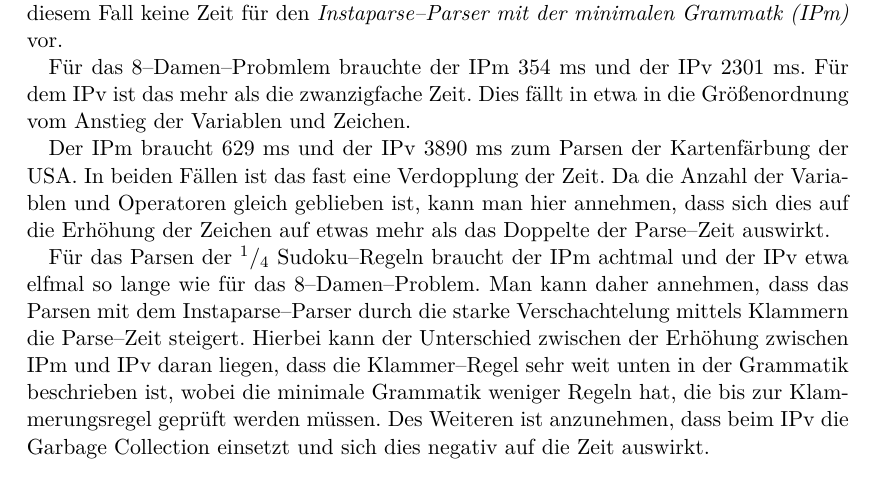
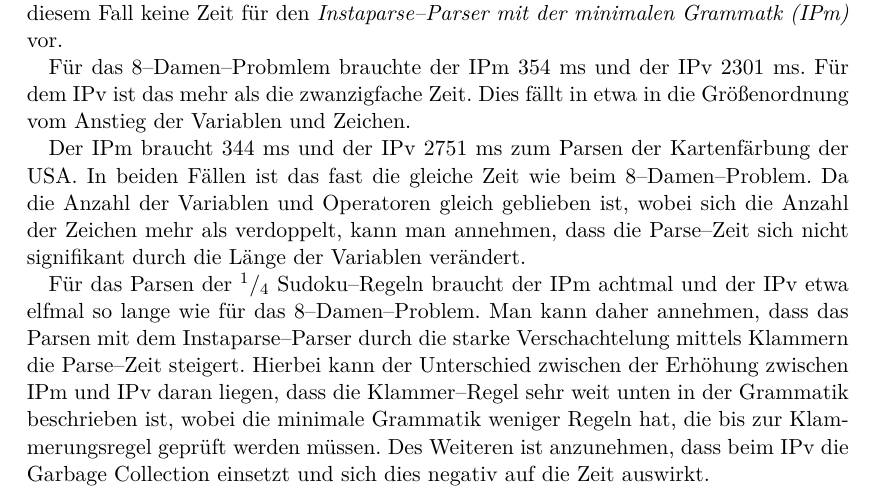
Before and after one commit to moerkb/logic-workbench, a LaTeX document (doc/technical-report.tex): part of page 15 of 19, cut so that both start at the same text. Compiled offline with pdfLaTeX.

Commit message:
Doc: Anpassund der Auswertung an neue Messergebnisse

```diff
--- a/doc/technical-report.tex
+++ b/doc/technical-report.tex
@@ -452,7 +452,7 @@ Für das 4--Damen--Problem braucht der \emph{Instaparse--Parser mit der vollen G
 
 Für das 8--Damen--Probmlem brauchte der IPm 354 ms und der IPv 2301 ms. Für dem IPv ist das mehr als die zwanzigfache Zeit. Dies fällt in etwa in die Größenordnung vom Anstieg der Variablen und Zeichen.
 
-Der IPm braucht 629 ms und der IPv 3890 ms zum Parsen der Kartenfärbung der USA. In beiden Fällen ist das fast eine Verdopplung der Zeit. Da die Anzahl der Variablen und Operatoren gleich geblieben ist, kann man hier annehmen, dass sich dies auf die Erhöhung der Zeichen auf etwas mehr als das Doppelte der Parse--Zeit auswirkt.
+Der IPm braucht 344 ms und der IPv 2751 ms zum Parsen der Kartenfärbung der USA. In beiden Fällen ist das fast die gleiche Zeit wie beim 8--Damen--Problem. Da die Anzahl der Variablen und Operatoren gleich geblieben ist, wobei sich die Anzahl der Zeichen mehr als verdoppelt, kann man annehmen, dass die Parse--Zeit sich nicht signifikant durch die Länge der Variablen verändert.
 
 Für das Parsen der $^1/_4$ Sudoku--Regeln braucht der IPm achtmal und der IPv etwa elfmal so lange wie für das 8--Damen--Problem. Man kann daher annehmen, dass das Parsen mit dem Instaparse--Parser durch die starke Verschachtelung mittels Klammern die Parse--Zeit steigert. Hierbei kann der Unterschied zwischen der Erhöhung zwischen IPm und IPv daran liegen, dass die Klammer--Regel sehr weit unten in der Grammatik beschrieben ist, wobei die minimale Grammatik weniger Regeln hat, die bis zur Klammerungsregel geprüft werden müssen. Des Weiteren ist anzunehmen, dass beim IPv die Garbage Collection einsetzt und sich dies negativ auf die Zeit auswirkt.
 
```
